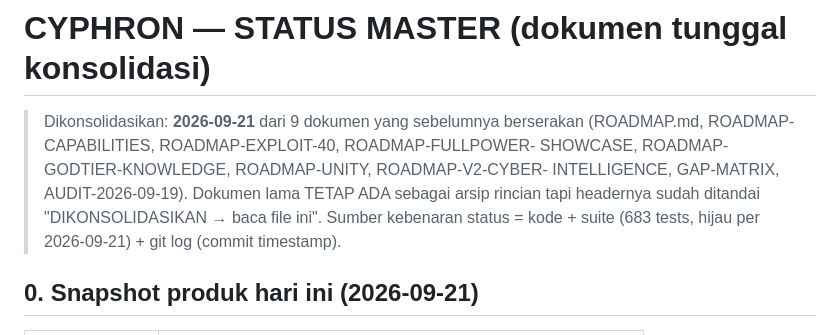
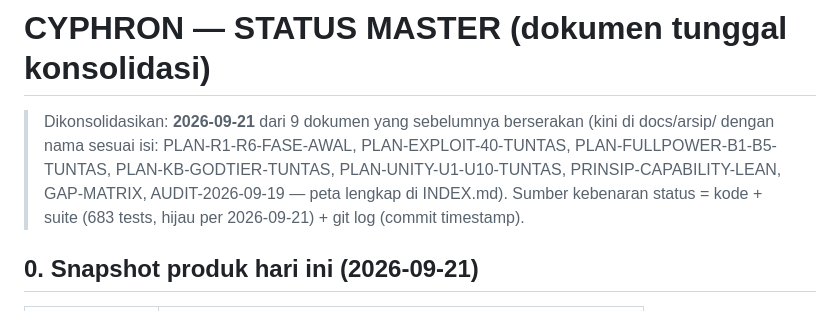
Before and after one commit to maulanawirawan/cyphron, a Markdown page: docs/STATUS-MASTER.md, the part around the change. Rendered like a GitHub page.

Commit message:
docs: STATUS-MASTER menunjuk nama arsip baru

```diff
--- a/docs/STATUS-MASTER.md
+++ b/docs/STATUS-MASTER.md
@@ -1,10 +1,10 @@
 # CYPHRON — STATUS MASTER (dokumen tunggal konsolidasi)
 
 > Dikonsolidasikan: **2026-09-21** dari 9 dokumen yang sebelumnya berserakan
-> (ROADMAP.md, ROADMAP-CAPABILITIES, ROADMAP-EXPLOIT-40, ROADMAP-FULLPOWER-
-> SHOWCASE, ROADMAP-GODTIER-KNOWLEDGE, ROADMAP-UNITY, ROADMAP-V2-CYBER-
-> INTELLIGENCE, GAP-MATRIX, AUDIT-2026-09-19). Dokumen lama TETAP ADA sebagai
-> arsip rincian tapi headernya sudah ditandai "DIKONSOLIDASIKAN → baca file ini".
+> (kini di docs/arsip/ dengan nama sesuai isi: PLAN-R1-R6-FASE-AWAL,
+> PLAN-EXPLOIT-40-TUNTAS, PLAN-FULLPOWER-B1-B5-TUNTAS, PLAN-KB-GODTIER-TUNTAS,
+> PLAN-UNITY-U1-U10-TUNTAS, PRINSIP-CAPABILITY-LEAN, GAP-MATRIX,
+> AUDIT-2026-09-19 — peta lengkap di INDEX.md).
 > Sumber kebenaran status = kode + suite (683 tests, hijau per 2026-09-21) +
 > git log (commit timestamp).
 
```
